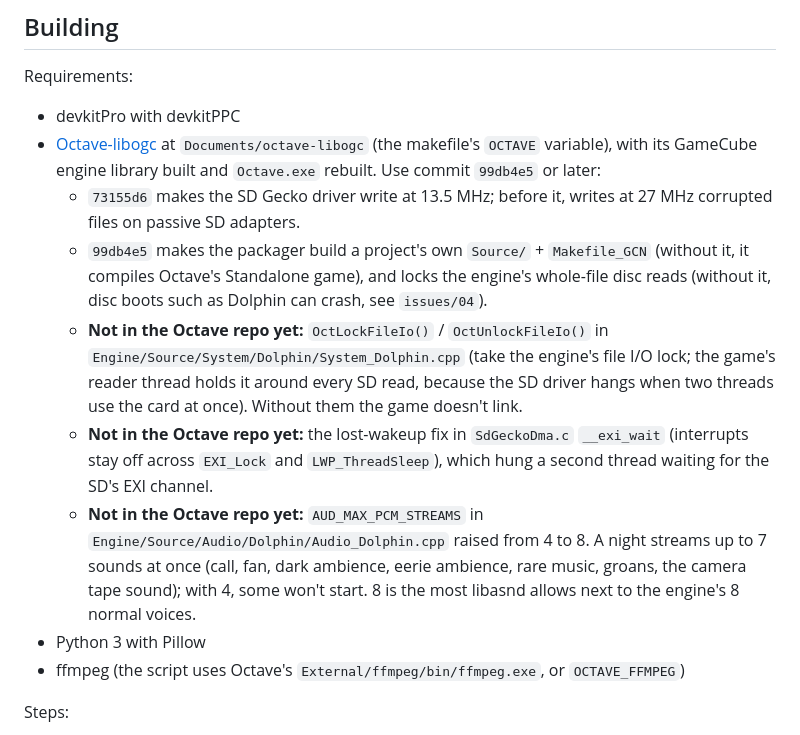
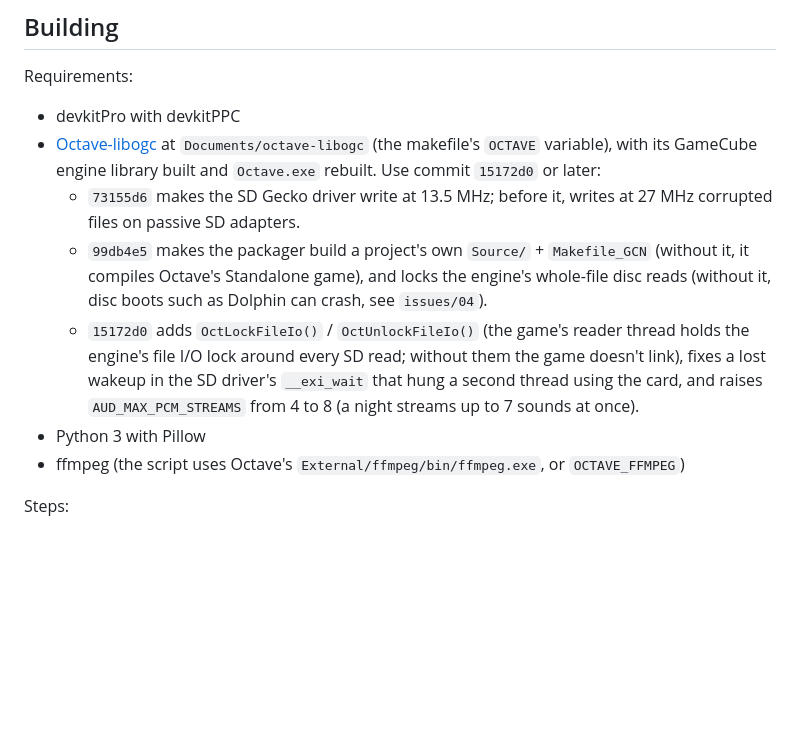
Before and after one commit to myuu-151/fnaf1-gc, a Markdown page: README.md, the part around the change. Rendered like a GitHub page; blank space fills up the shorter version.

Commit message:
README: engine requirements are in Octave 15172d0
Co-Authored-By: Claude Opus 5 (1M context) <noreply@anthropic.com>
Claude-Session: https://claude.ai/code/session_01HFJZx7Km1EURsNb7BjbPov

```diff
--- a/README.md
+++ b/README.md
@@ -20,12 +20,10 @@ A private, personal port of Five Nights at Freddy's (all credit to Scott Cawthon
 
 Requirements:
 - devkitPro with devkitPPC
-- [Octave-libogc](https://github.com/myuu-151/Octave-libogc) at `Documents/octave-libogc` (the makefile's `OCTAVE` variable), with its GameCube engine library built and `Octave.exe` rebuilt. Use commit `99db4e5` or later:
+- [Octave-libogc](https://github.com/myuu-151/Octave-libogc) at `Documents/octave-libogc` (the makefile's `OCTAVE` variable), with its GameCube engine library built and `Octave.exe` rebuilt. Use commit `15172d0` or later:
   - `73155d6` makes the SD Gecko driver write at 13.5 MHz; before it, writes at 27 MHz corrupted files on passive SD adapters.
   - `99db4e5` makes the packager build a project's own `Source/` + `Makefile_GCN` (without it, it compiles Octave's Standalone game), and locks the engine's whole-file disc reads (without it, disc boots such as Dolphin can crash, see `issues/04`).
-  - **Not in the Octave repo yet:** `OctLockFileIo()` / `OctUnlockFileIo()` in `Engine/Source/System/Dolphin/System_Dolphin.cpp` (take the engine's file I/O lock; the game's reader thread holds it around every SD read, because the SD driver hangs when two threads use the card at once). Without them the game doesn't link.
-  - **Not in the Octave repo yet:** the lost-wakeup fix in `SdGeckoDma.c` `__exi_wait` (interrupts stay off across `EXI_Lock` and `LWP_ThreadSleep`), which hung a second thread waiting for the SD's EXI channel.
-  - **Not in the Octave repo yet:** `AUD_MAX_PCM_STREAMS` in `Engine/Source/Audio/Dolphin/Audio_Dolphin.cpp` raised from 4 to 8. A night streams up to 7 sounds at once (call, fan, dark ambience, eerie ambience, rare music, groans, the camera tape sound); with 4, some won't start. 8 is the most libasnd allows next to the engine's 8 normal voices.
+  - `15172d0` adds `OctLockFileIo()` / `OctUnlockFileIo()` (the game's reader thread holds the engine's file I/O lock around every SD read; without them the game doesn't link), fixes a lost wakeup in the SD driver's `__exi_wait` that hung a second thread using the card, and raises `AUD_MAX_PCM_STREAMS` from 4 to 8 (a night streams up to 7 sounds at once).
 - Python 3 with Pillow
 - ffmpeg (the script uses Octave's `External/ffmpeg/bin/ffmpeg.exe`, or `OCTAVE_FFMPEG`)
 
```
